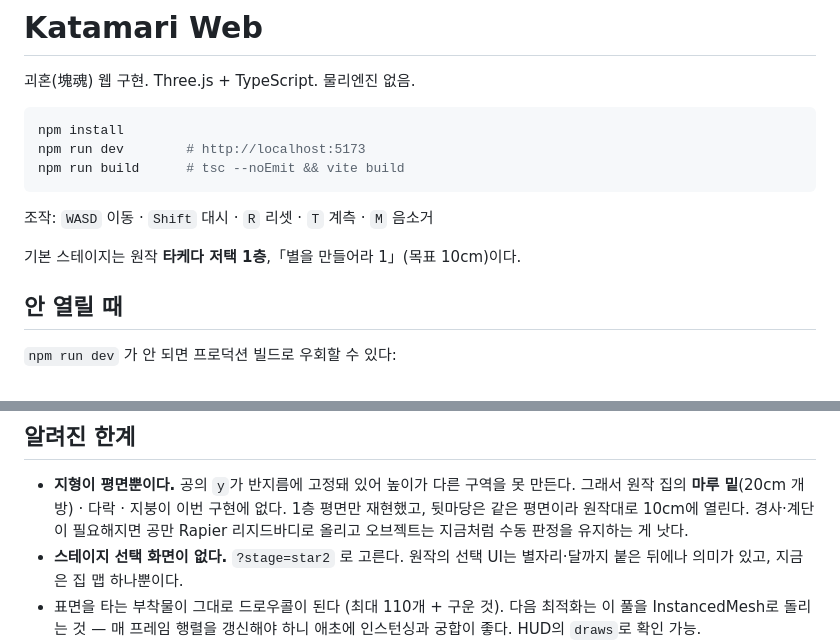
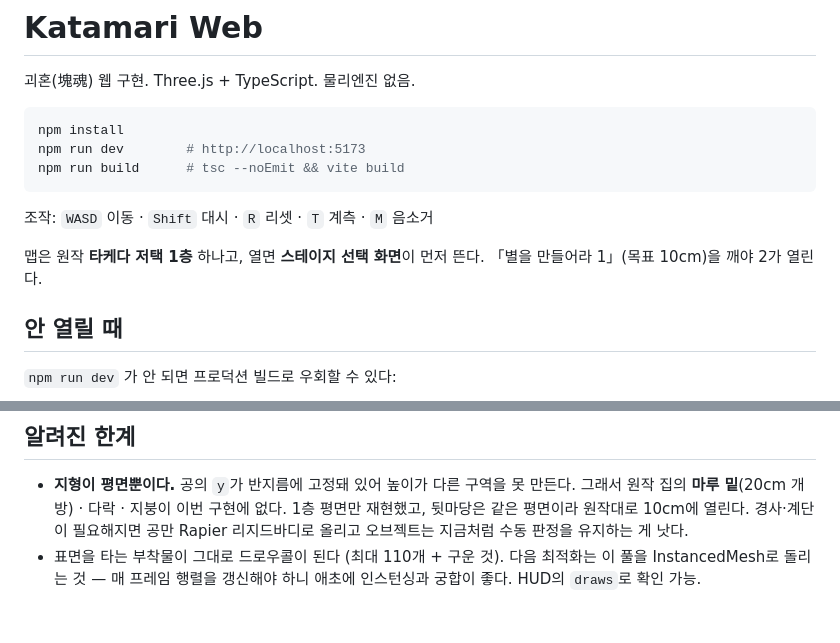
Before and after one commit to Gooreum/katamari, a Markdown page: README.md, 2 parts joined by grey strips. GitHub-like rendering; blank space fills up the shorter version.

```diff
--- a/README.md
+++ b/README.md
@@ -10,7 +10,8 @@ npm run build      # tsc --noEmit && vite build
 
 조작: `WASD` 이동 · `Shift` 대시 · `R` 리셋 · `T` 계측 · `M` 음소거
 
-기본 스테이지는 원작 **타케다 저택 1층**,「별을 만들어라 1」(목표 10cm)이다.
+맵은 원작 **타케다 저택 1층** 하나고, 열면 **스테이지 선택 화면**이 먼저 뜬다.
+「별을 만들어라 1」(목표 10cm)을 깨야 2가 열린다.
 
 ## 안 열릴 때
 
@@ -443,8 +471,6 @@ npm run packing   # 표면 점유 개수 / 겹침량 / 배치 비용 측정
   1층 평면만 재현했고, 뒷마당은 같은 평면이라 원작대로 10cm에 열린다.
   경사·계단이 필요해지면 공만 Rapier 리지드바디로 올리고 오브젝트는 지금처럼
   수동 판정을 유지하는 게 낫다.
-- **스테이지 선택 화면이 없다.** `?stage=star2` 로 고른다. 원작의 선택 UI는
-  별자리·달까지 붙은 뒤에나 의미가 있고, 지금은 집 맵 하나뿐이다.
 - 표면을 타는 부착물이 그대로 드로우콜이 된다 (최대 110개 + 구운 것).
   다음 최적화는 이 풀을 InstancedMesh로 돌리는 것 — 매 프레임 행렬을
   갱신해야 하니 애초에 인스턴싱과 궁합이 좋다. HUD의 `draws`로 확인 가능.
```
Also changed, not shown: other parts of README.md (+31 -4 lines).
